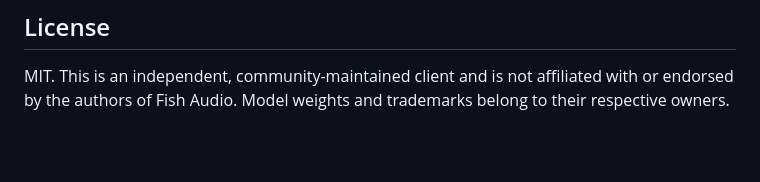
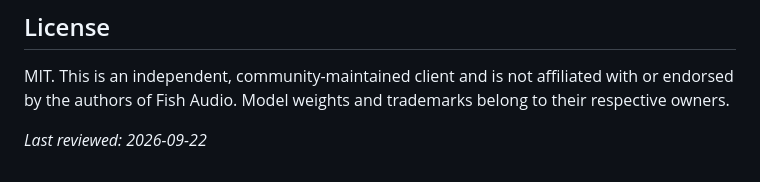
Before and after one commit to fish-audio-dev/fish-audio-api, a Markdown page: README.md, the part around the change. Drawn GitHub-style; blank space fills up the shorter version.

Commit message:
docs: reviewed 2026-09-22

```diff
--- a/README.md
+++ b/README.md
@@ -178,3 +178,5 @@ No. This is an independent client that wraps the Synexa-hosted endpoint. The off
 ## License
 
 MIT. This is an independent, community-maintained client and is not affiliated with or endorsed by the authors of Fish Audio. Model weights and trademarks belong to their respective owners.
+
+_Last reviewed: 2026-09-22_
```
